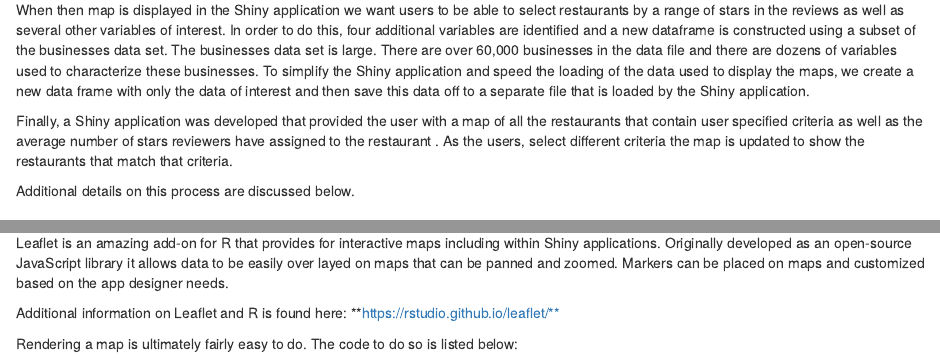
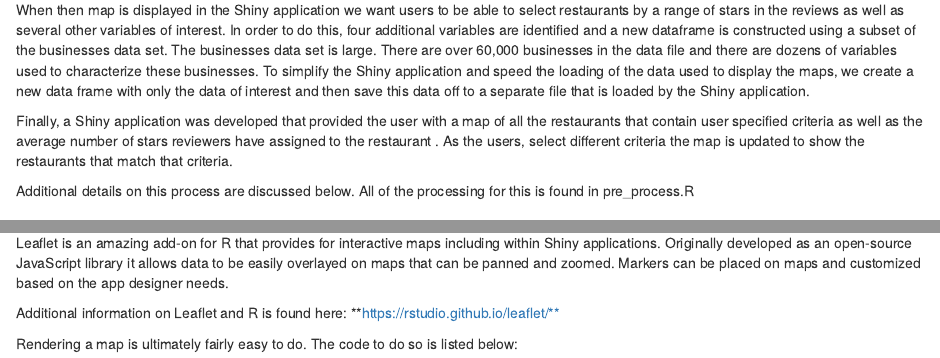
Before and after one commit to crogger62/Capstone-Yelp, an R Markdown document (Lewis-Capstone-Final.Rmd): the page in a window 1100 px wide, from 530 px down, and a second part further down, joined at a grey line. The pictures show the output file Lewis-Capstone-Final.html that the author committed with the source, opened offline.

Commit message:
Final commit!

```diff
--- a/Lewis-Capstone-Final.Rmd
+++ b/Lewis-Capstone-Final.Rmd
@@ -23,7 +23,7 @@ When then map is displayed in the Shiny application we want users to be able to
 
 Finally, a Shiny application was developed that provided the user with a map of all the restaurants that contain user specified criteria as well as the average number of stars reviewers have assigned to the restaurant . As the users, select different criteria the map is updated to show the restaurants that match that criteria.
 
-Additional details on this process are discussed below.
+Additional details on this process are discussed below. All of the processing for this is found in pre_process.R
 
 
 ### Reading JSON Data
@@ -81,7 +81,7 @@ write.table(bizrates,"bizrates.dat")
 After these steps a file exists that can be read into the Shiny application and used to display the map.
 
 ### Map Rendering with Leaflet
-Leaflet is an amazing add-on for R that provides for interactive maps including within Shiny applications. Originally developed as an open-source JavaScript library it allows data to be easily over layed on maps that can be panned and zoomed. Markers can be placed on maps and customized based on the app designer needs.
+Leaflet is an amazing add-on for R that provides for interactive maps including within Shiny applications. Originally developed as an open-source JavaScript library it allows data to be easily overlayed on maps that can be panned and zoomed. Markers can be placed on maps and customized based on the app designer needs.
 
 Additional information on Leaflet and R is found here: **https://rstudio.github.io/leaflet/**
 
```
Also changed, not shown: Lewis-Capstone-Final-rpubs.html (added), Lewis-Capstone-Final.html, Lewis-Capstone-Final.md, Lewis-Capstone-Final.Rmd (2 more changed lines), 3 other files.
